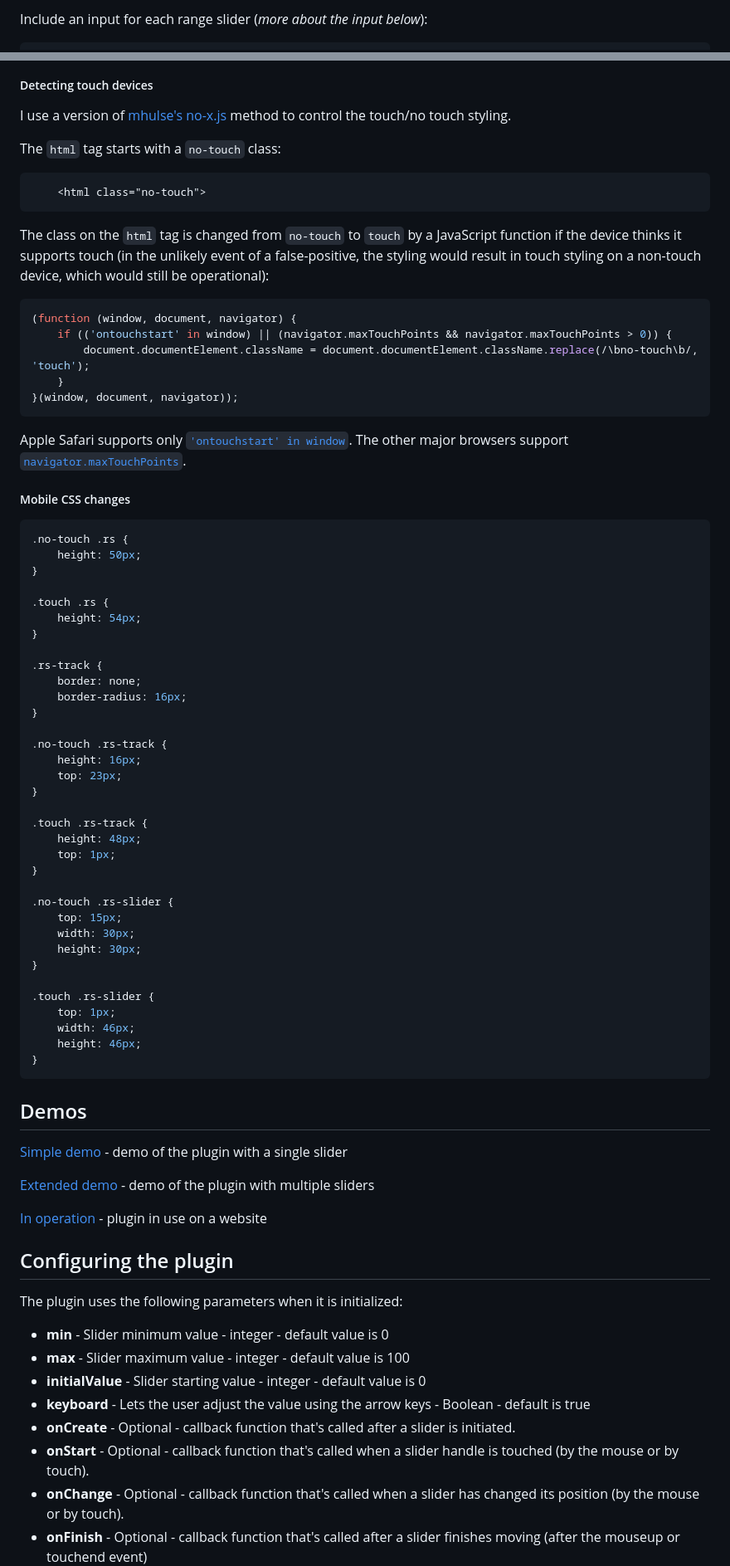
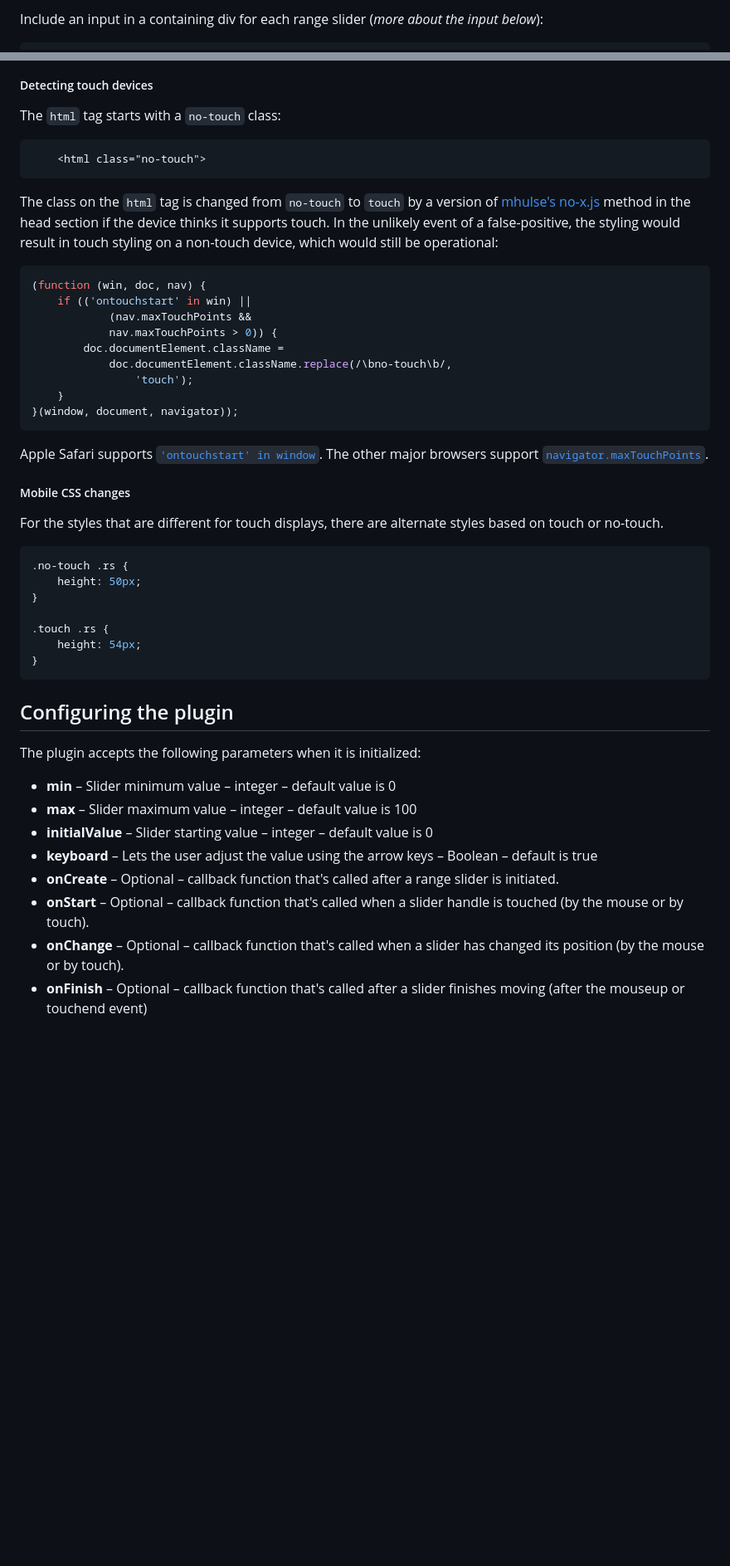
Before and after one commit to RichDeBourke/mouse-touch-range-slider, a Markdown page: README.md, 2 parts joined by grey strips. Shown: that part at 83% size. Drawn GitHub-style; blank space fills up the shorter version.

```diff
--- a/README.md
+++ b/README.md
@@ -25,5 +37,5 @@ Include the CSS file in the head section:
 ~~~~
 
-Include an input for each range slider (*more about the input below*):
+Include an input in a containing div for each range slider (*more about the input below*):
 
 ~~~~ html
@@ -117,28 +108,30 @@ To be considered [mobile friendly](https://developers.google.com/speed/pagespeed
 
 
 ##### Detecting touch devices
-I use a version of [mhulse's no-x.js](https://gist.github.com/mhulse/4704893) method to control the touch/no touch styling.
-
 The `html` tag starts with a `no-touch` class:
 
 ~~~~ html
     <html class="no-touch">
 ~~~~
 
-The class on the `html` tag is changed from `no-touch` to `touch` by a JavaScript function if the device thinks it supports touch (in the unlikely event of a false-positive, the styling would result in touch styling on a non-touch device, which would still be operational):
+The class on the `html` tag is changed from `no-touch` to `touch` by a version of [mhulse's no-x.js](https://gist.github.com/mhulse/4704893) method in the head section if the device thinks it supports touch. In the unlikely event of a false-positive, the styling would result in touch styling on a non-touch device, which would still be operational:
 
 ~~~~ javascript
-(function (window, document, navigator) {
-    if (('ontouchstart' in window) || (navigator.maxTouchPoints && navigator.maxTouchPoints > 0)) {
-        document.documentElement.className = document.documentElement.className.replace(/\bno-touch\b/, 'touch');
+(function (win, doc, nav) {
+    if (('ontouchstart' in win) ||
+            (nav.maxTouchPoints &&
+            nav.maxTouchPoints > 0)) {
+        doc.documentElement.className =
+            doc.documentElement.className.replace(/\bno-touch\b/,
+                'touch');
     }
 }(window, document, navigator));
 ~~~~
 
-Apple Safari supports only [`'ontouchstart' in window`](https://developer.apple.com/library/mac/documentation/AppleApplications/Reference/SafariHTMLRef/Articles/Attributes.html). The other major browsers support [`navigator.maxTouchPoints`](https://w3c.github.io/pointerevents/#extensions-to-the-navigator-interface).
+Apple Safari supports [`'ontouchstart' in window`](https://developer.apple.com/library/mac/documentation/AppleApplications/Reference/SafariHTMLRef/Articles/Attributes.html). The other major browsers support [`navigator.maxTouchPoints`](https://w3c.github.io/pointerevents/#extensions-to-the-navigator-interface).
 
 ##### Mobile CSS changes
-
+For the styles that are different for touch displays, there are alternate styles based on touch or no-touch.
 ~~~~ css
 .no-touch .rs {
     height: 50px;
@@ -147,53 +140,18 @@ Apple Safari supports only [`'ontouchstart' in window`](https://developer.apple.
 .touch .rs {
     height: 54px;
 }
-
-.rs-track {
-    border: none;
-    border-radius: 16px;
-}
-
-.no-touch .rs-track {
-    height: 16px;
-    top: 23px;
-}
-
-.touch .rs-track {
-    height: 48px;
-    top: 1px;
-}
-
-.no-touch .rs-slider {
-    top: 15px;
-    width: 30px;
-    height: 30px;
-}
-
-.touch .rs-slider {
-    top: 1px;
-    width: 46px;
-    height: 46px;
-}
 ~~~~
-
-## Demos
-
-[Simple demo](http://richdebourke.github.io/mouse-touch-range-slider/simple.html) - demo of the plugin with a single slider
-
-[Extended demo](http://richdebourke.github.io/mouse-touch-range-slider/index.html) - demo of the plugin with multiple sliders
-
-[In operation](http://goo.gl/4Huz36) - plugin in use on a website
 
 ## Configuring the plugin
 
-The plugin uses the following parameters when it is initialized:
+The plugin accepts the following parameters when it is initialized:
 
-* **min** - Slider minimum value - integer - default value is 0
-* **max** - Slider maximum value - integer - default value is 100
-* **initialValue** - Slider starting value - integer - default value is 0
-* **keyboard** - Lets the user adjust the value using the arrow keys - Boolean - default is true
-* **onCreate** - Optional - callback function that's called after a slider is initiated.
-* **onStart** - Optional - callback function that's called when a slider  handle is touched (by the mouse or by touch).
-* **onChange** - Optional - callback function that's called when a slider has changed its position (by the mouse or by touch).
-* **onFinish** - Optional - callback function that's called after a slider finishes moving (after the mouseup or touchend event)
+* **min** – Slider minimum value – integer – default value is 0
+* **max** – Slider maximum value – integer – default value is 100
+* **initialValue** – Slider starting value – integer – default value is 0
+* **keyboard** – Lets the user adjust the value using the arrow keys – Boolean – default is true
+* **onCreate** – Optional – callback function that's called after a range slider is initiated.
+* **onStart** – Optional – callback function that's called when a slider handle is touched (by the mouse or by touch).
+* **onChange** – Optional – callback function that's called when a slider has changed its position (by the mouse or by touch).
+* **onFinish** – Optional – callback function that's called after a slider finishes moving (after the mouseup or touchend event)
   * All callback functions are provided with a sliderDataObject that contains:
```
Also changed, not shown: other parts of README.md (+74 -82 lines), images/Sliders.png (added), 4 other files.
